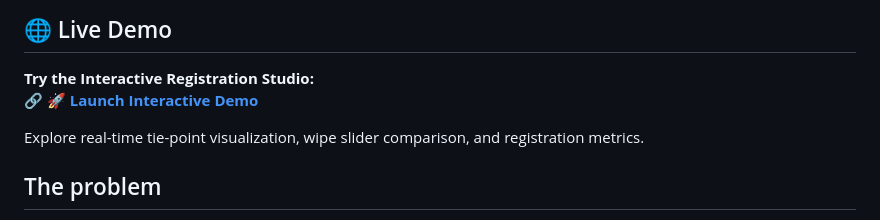
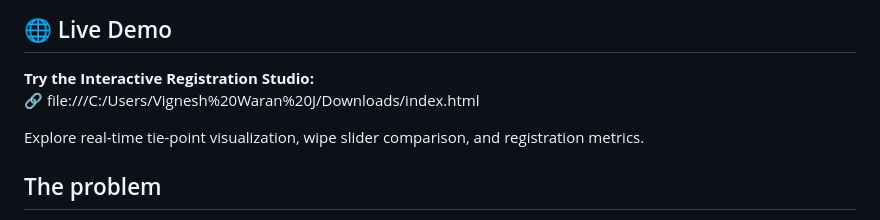
Before and after one commit to vigneshwaranvikki080v-hub/SIH26166---Multi-modal-Sun-Angle-Scale-Invariant-Image-Correspondence-Chandrayaan-2, a Markdown page: README.md, the part around the change. GitHub-like rendering.

```diff
--- a/README.md
+++ b/README.md
@@ -5,7 +5,7 @@ Dual-matcher pipeline for finding sub-pixel, cross-sensor correspondence between
 ## 🌐 Live Demo
 
 **Try the Interactive Registration Studio:**
-🔗 [**🚀 Launch Interactive Demo**](https://claude.ai/artifact/Xe7TcKQxq2VxzX68HVwhio)
+🔗 file:///C:/Users/Vignesh%20Waran%20J/Downloads/index.html
 
 Explore real-time tie-point visualization, wipe slider comparison, and registration metrics.
 
```
